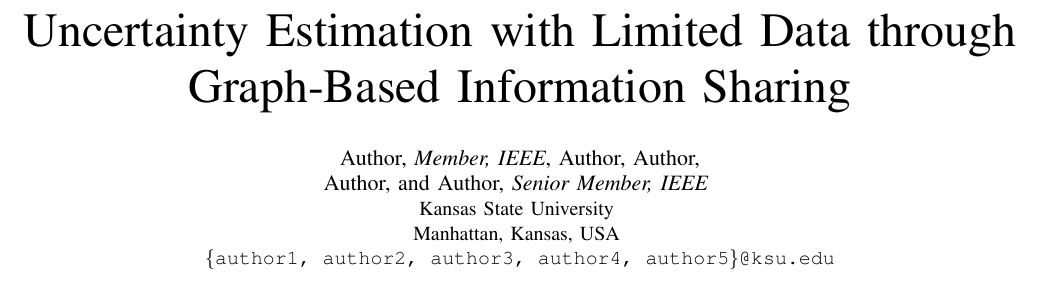
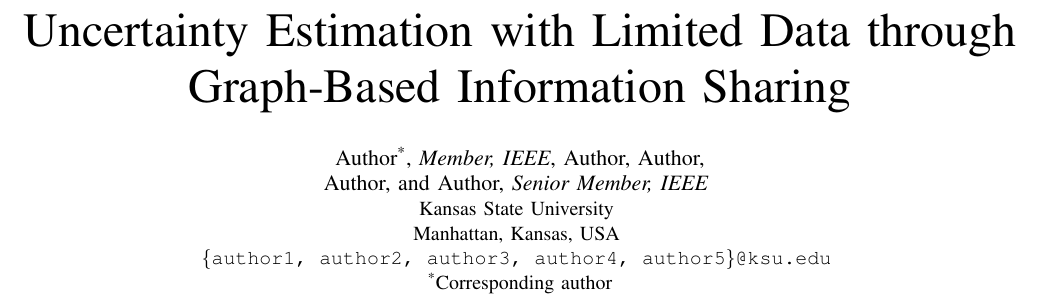
Before and after one commit to Arashlf/Mldb2026-Paper-Temp, a LaTeX paper (main.tex): part of page 1 of 6 before the commit and part of page 1 of 7 after it, cut so that both start at the same text. Compiled offline with pdfLaTeX; a missing font is replaced by an installed copy or a similar font; a LaTeX package or settings file that is missing is left out.

Commit message:
mark corresponding author.

```diff
--- a/main.tex
+++ b/main.tex
@@ -17,7 +17,7 @@
 \author{
 % Replace each author name below. All authors share the affiliation.
 \IEEEauthorblockN{
-Author, \textit{Member, IEEE},
+Author\textsuperscript{*}, \textit{Member, IEEE},
 Author,
 Author, \\
 Author, and
@@ -26,7 +26,8 @@
 \IEEEauthorblockA{Kansas State University \\
 Manhattan, Kansas, USA \\
 % Replace the email usernames in the same order as the authors.
-\texttt{\{author1, author2, author3, author4, author5\}@ksu.edu}}
+\texttt{\{author1, author2, author3, author4, author5\}@ksu.edu} \\
+\textsuperscript{*}Corresponding author}
 }
 
 \maketitle
```
Also changed, not shown: main.pdf.
